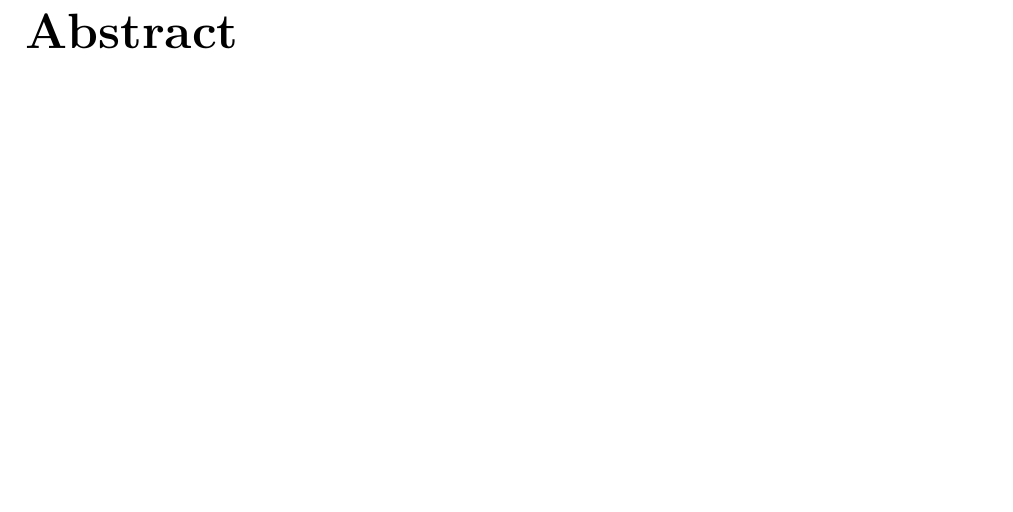
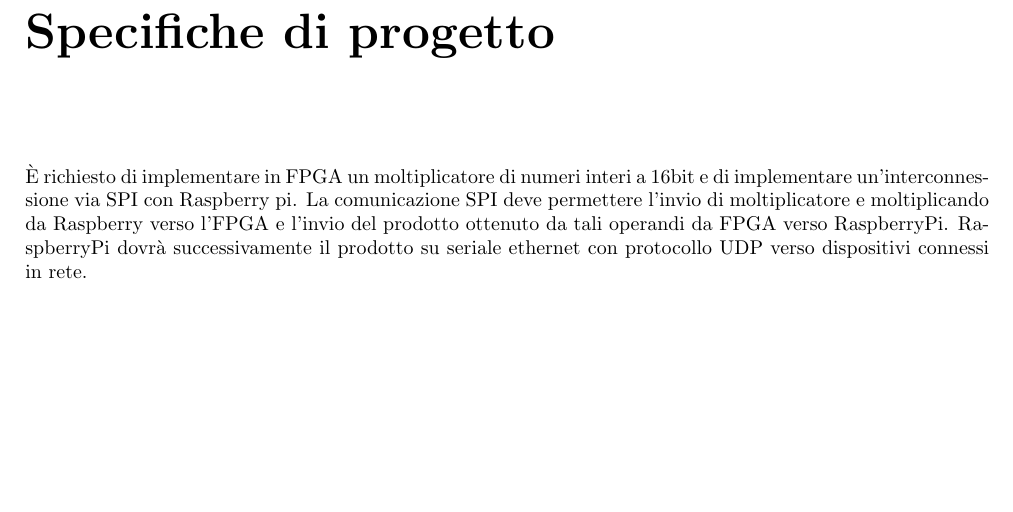
Before and after one commit to LucaBrescia/FPGA_Multiplier, a LaTeX thesis (Report/MIPS-Like-Processor.tex): part of page 3 of 39, cut at the place of the change. Compiled offline with pdfLaTeX.

Commit message:
Rel da revisionare

```diff
--- a/Report/MIPS-Like-Processor.tex
+++ b/Report/MIPS-Like-Processor.tex
@@ -65,16 +65,21 @@
 \hypersetup{
 	linkbordercolor={1 1 1},
 }
+
 \begin{frontespizio}
 \end{frontespizio}
 \tableofcontents
 \newpage
 
 
-\chapter*{Abstract}
-\label{ch:intro}
-\addcontentsline{toc}{chapter}{Abstract}
-
+\chapter*{Specifiche di progetto}
+\label{ch:specs}
+\addcontentsline{toc}{chapter}{Specifiche di progetto}
+	È richiesto di implementare in FPGA un moltiplicatore di numeri interi a 16bit e di
+	implementare un'interconnessione via SPI con Raspberry pi. La comunicazione SPI deve
+	permettere l'invio di moltiplicatore e moltiplicando da Raspberry verso l'FPGA e l'invio del
+	prodotto ottenuto da tali operandi da FPGA verso RaspberryPi.
+	RaspberryPi dovrà successivamente il prodotto su seriale ethernet con protocollo UDP verso dispositivi connessi in rete.
 
 \chapter*{Architettura del sistema}
 \label{ch:architettura}
```
Also changed, not shown: 6 other files.
